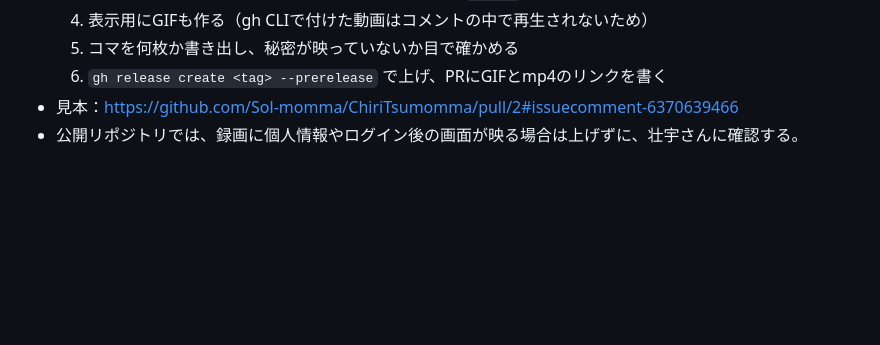
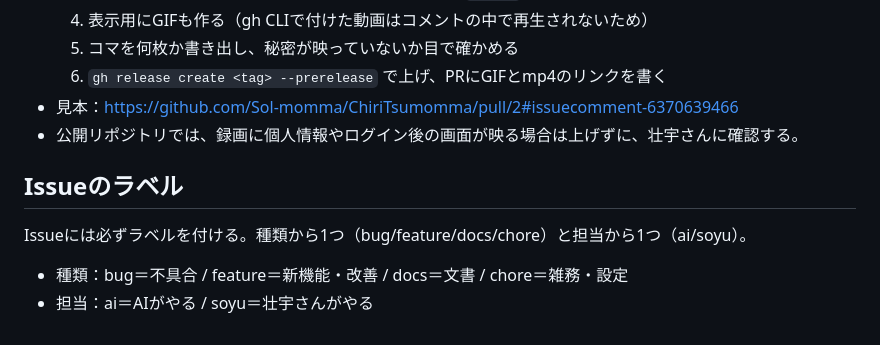
Before and after one commit to Sol-momma/CPE, a Markdown page: CLAUDE.md, the part around the change. Rendered like a GitHub page; blank space fills up the shorter version.

Commit message:
docs: Issueには必ずラベルを付けるルールを足す

```diff
--- a/CLAUDE.md
+++ b/CLAUDE.md
@@ -180,3 +180,8 @@ echo "入力" | ./sol
   6. `gh release create <tag> --prerelease` で上げ、PRにGIFとmp4のリンクを書く
 - 見本：https://github.com/Sol-momma/ChiriTsumomma/pull/2#issuecomment-6370639466
 - 公開リポジトリでは、録画に個人情報やログイン後の画面が映る場合は上げずに、壮宇さんに確認する。
+
+## Issueのラベル
+Issueには必ずラベルを付ける。種類から1つ（bug/feature/docs/chore）と担当から1つ（ai/soyu）。
+- 種類：bug＝不具合 / feature＝新機能・改善 / docs＝文書 / chore＝雑務・設定
+- 担当：ai＝AIがやる / soyu＝壮宇さんがやる
```
